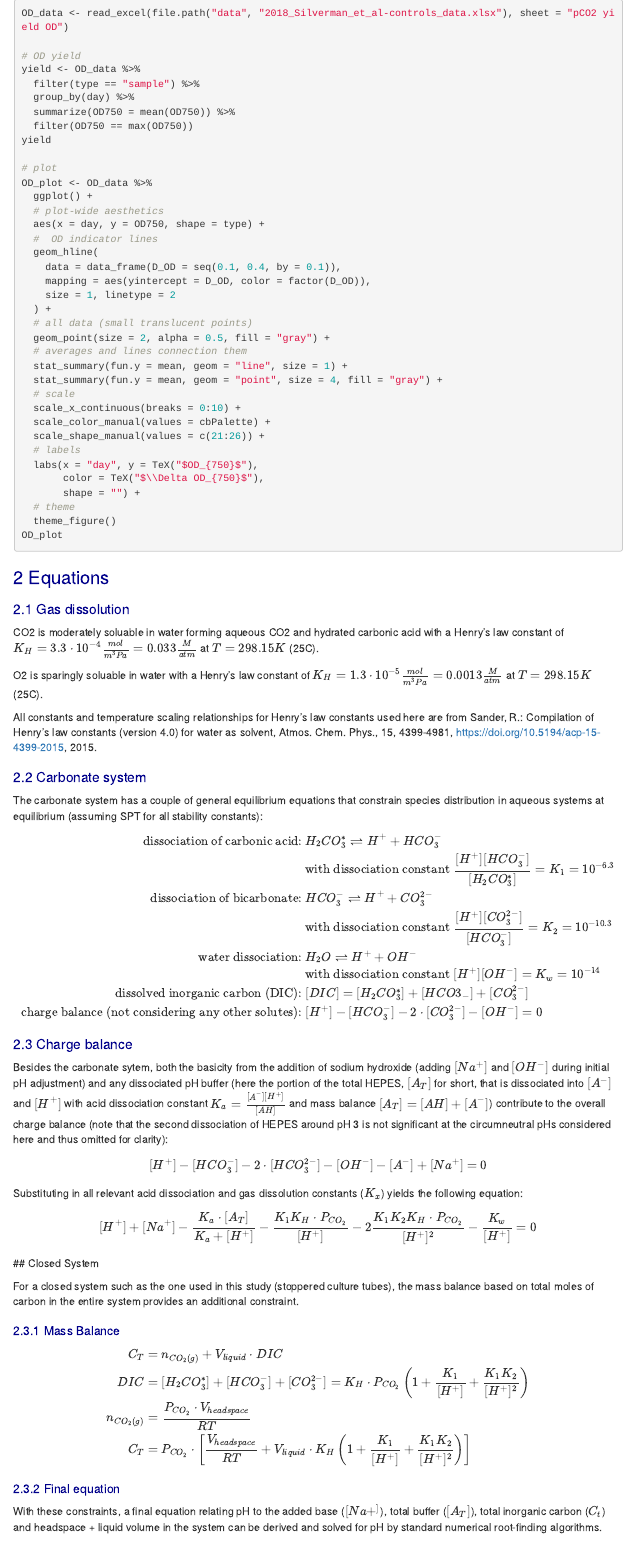
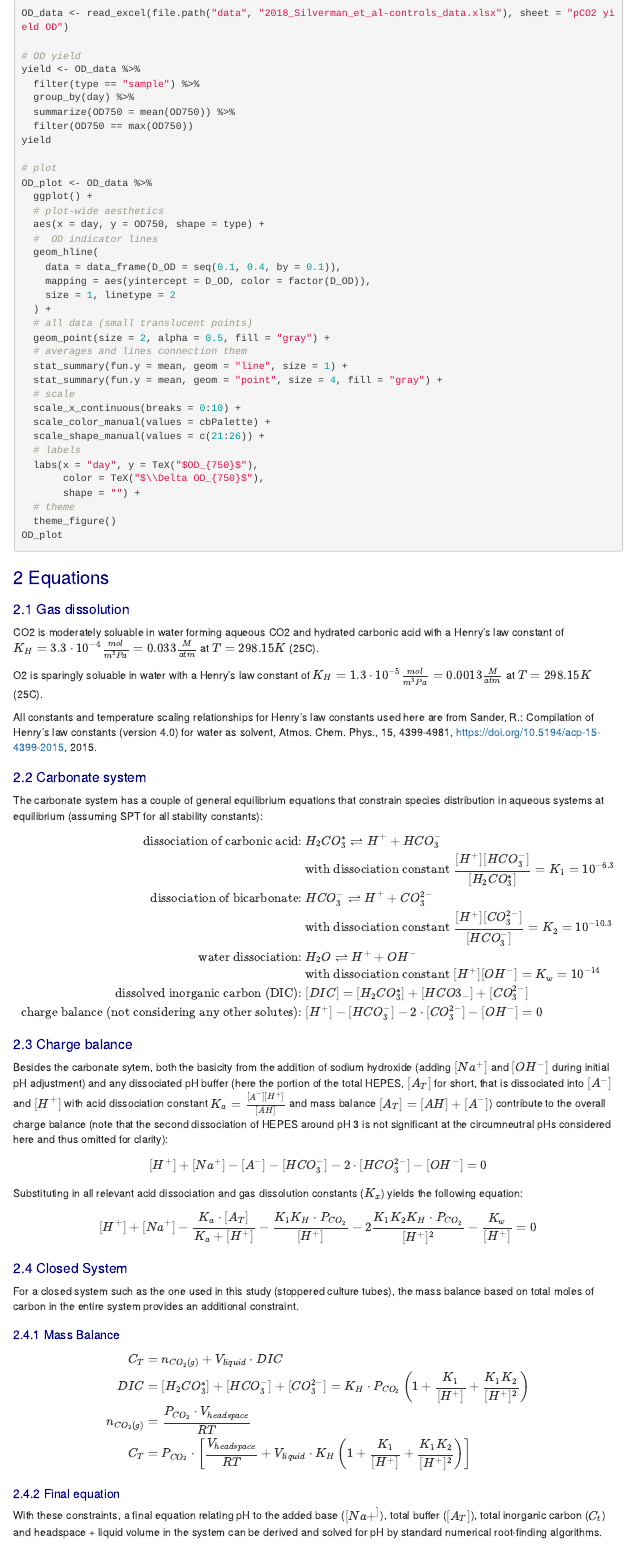
Before and after one commit to KopfLab/2018_Silverman_et_al, an R Markdown document (pH_O2_calculations.Rmd): the page in a window 1100 px wide, from 260 px down. Rendered offline with R 4.5, knitr and Pandoc, with nearby package versions; the code chunks are not run, so their results and figures are left out; menus at the side of the page are left out.

Commit message:
fix formatting in pH/O2

```diff
--- a/pH_O2_calculations.Rmd
+++ b/pH_O2_calculations.Rmd
@@ -11,6 +11,7 @@ output:
     toc_float: true
     toc_depth: 3
     code_folding: show
+    df_print: paged
 subtitle: "Source file: [SI GitHub Repository](http://www.github.com/KopfLab/2018_Silverman_et_al/) / [carbonate_chemistry.Rmd](http://www.github.com/KopfLab/2018_Silverman_et_al/blob/master/pH_O2_calculations.Rmd)"
 editor_options:
   chunk_output_type: inline
@@ -108,7 +109,7 @@ $$
 Besides the carbonate sytem, both the basicity from the addition of sodium hydroxide (adding $[Na^+]$ and $[OH^-]$ during initial pH adjustment) and any dissociated pH buffer (here the portion of the total HEPES, $[A_T]$ for short, that is dissociated into $[A^-]$ and $[H^+]$ with acid dissociation constant $K_a = \frac{[A^-][H^+]}{[AH]}$ and mass balance $[A_T] = [AH] + [A^-]$) contribute to the overall charge balance (note that the second dissociation of HEPES around pH 3 is not significant at the circumneutral pHs considered here and thus omitted for clarity):
 
 $$
-[H^+] - [HCO_3^-] - 2\cdot[HCO_3^{2-}] - [OH^-] - [A^-]+ [Na^+] = 0
+[H^+] + [Na^+] - [A^-] - [HCO_3^-] - 2\cdot[HCO_3^{2-}] - [OH^-] = 0
 $$
 
 Substituting in all relevant acid dissociation and gas dissolution constants ($K_x$) yields the following equation:
```
Also changed, not shown: pH_O2_calculations.Rmd (3 more changed lines), 2 other files.
